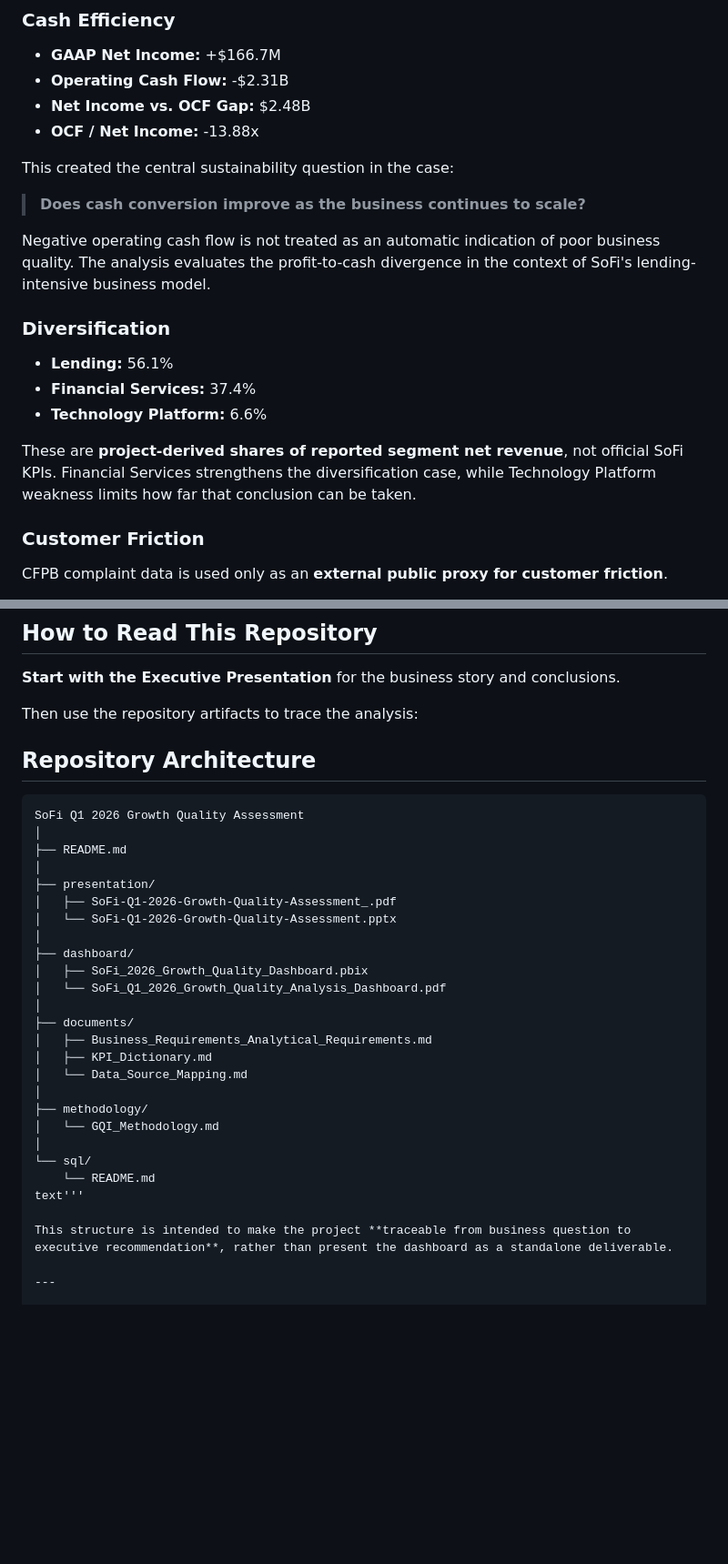
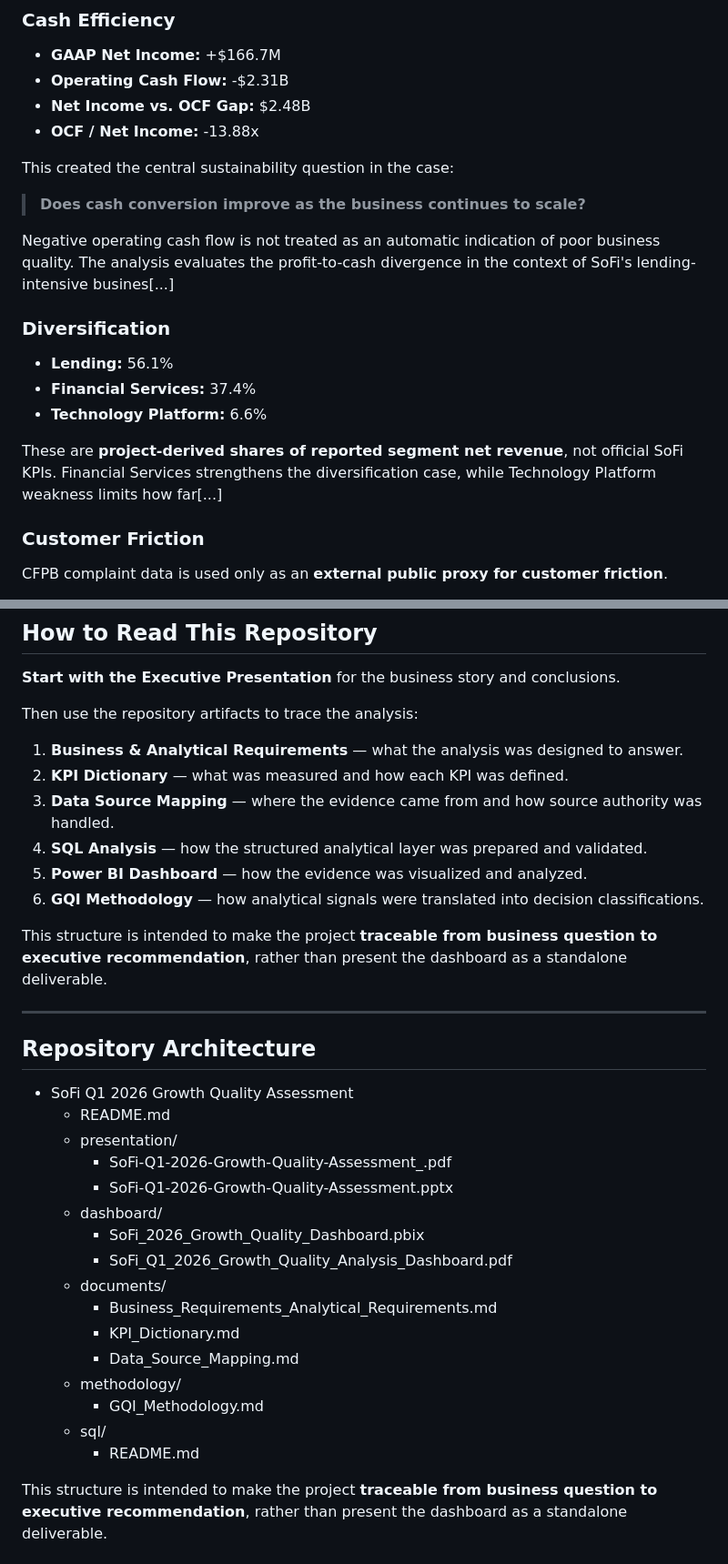
Before and after one commit to junaidshaik786-royal/sofi-q1-2026-growth-quality-analysis, a Markdown page: README.md, 2 parts joined by grey strips. Shown at 91% size. GitHub-like rendering; blank space fills up the shorter version.

Commit message:
Replace repository tree code block with nested markdown list (render in normal font)

````diff
--- a/README.md
+++ b/README.md
@@ -57,7 +57,7 @@ This created the central sustainability question in the case:
 
 > **Does cash conversion improve as the business continues to scale?**
 
-Negative operating cash flow is not treated as an automatic indication of poor business quality. The analysis evaluates the profit-to-cash divergence in the context of SoFi's lending-intensive business model.
+Negative operating cash flow is not treated as an automatic indication of poor business quality. The analysis evaluates the profit-to-cash divergence in the context of SoFi's lending-intensive busines[...]
 
 ### Diversification
 
@@ -65,7 +65,7 @@ Negative operating cash flow is not treated as an automatic indication of poor b
 - **Financial Services:** 37.4%
 - **Technology Platform:** 6.6%
 
-These are **project-derived shares of reported segment net revenue**, not official SoFi KPIs. Financial Services strengthens the diversification case, while Technology Platform weakness limits how far that conclusion can be taken.
+These are **project-derived shares of reported segment net revenue**, not official SoFi KPIs. Financial Services strengthens the diversification case, while Technology Platform weakness limits how far[...]
 
 ### Customer Friction
 
@@ -105,32 +105,35 @@ The CFPB data is not treated as internal SoFi support data and is subject to the
 
 Then use the repository artifacts to trace the analysis:
 
+1. **Business & Analytical Requirements** — what the analysis was designed to answer.
+2. **KPI Dictionary** — what was measured and how each KPI was defined.
+3. **Data Source Mapping** — where the evidence came from and how source authority was handled.
+4. **SQL Analysis** — how the structured analytical layer was prepared and validated.
+5. **Power BI Dashboard** — how the evidence was visualized and analyzed.
+6. **GQI Methodology** — how analytical signals were translated into decision classifications.
+
+This structure is intended to make the project **traceable from business question to executive recommendation**, rather than present the dashboard as a standalone deliverable.
+
+---
+
 ## Repository Architecture
 
-```text
-SoFi Q1 2026 Growth Quality Assessment
-│
-├── README.md
-│
-├── presentation/
-│   ├── SoFi-Q1-2026-Growth-Quality-Assessment_.pdf
-│   └── SoFi-Q1-2026-Growth-Quality-Assessment.pptx
-│
-├── dashboard/
-│   ├── SoFi_2026_Growth_Quality_Dashboard.pbix
-│   └── SoFi_Q1_2026_Growth_Quality_Analysis_Dashboard.pdf
-│
-├── documents/
-│   ├── Business_Requirements_Analytical_Requirements.md
-│   ├── KPI_Dictionary.md
-│   └── Data_Source_Mapping.md
-│
-├── methodology/
-│   └── GQI_Methodology.md
-│
-└── sql/
-    └── README.md
-text'''
+- SoFi Q1 2026 Growth Quality Assessment
+  - README.md
+  - presentation/
+    - SoFi-Q1-2026-Growth-Quality-Assessment_.pdf
+    - SoFi-Q1-2026-Growth-Quality-Assessment.pptx
+  - dashboard/
+    - SoFi_2026_Growth_Quality_Dashboard.pbix
+    - SoFi_Q1_2026_Growth_Quality_Analysis_Dashboard.pdf
+  - documents/
+    - Business_Requirements_Analytical_Requirements.md
+    - KPI_Dictionary.md
+    - Data_Source_Mapping.md
+  - methodology/
+    - GQI_Methodology.md
+  - sql/
+    - README.md
 
 This structure is intended to make the project **traceable from business question to executive recommendation**, rather than present the dashboard as a standalone deliverable.
 
````
Also changed, not shown: other parts of README.md (+3 -3 lines).
